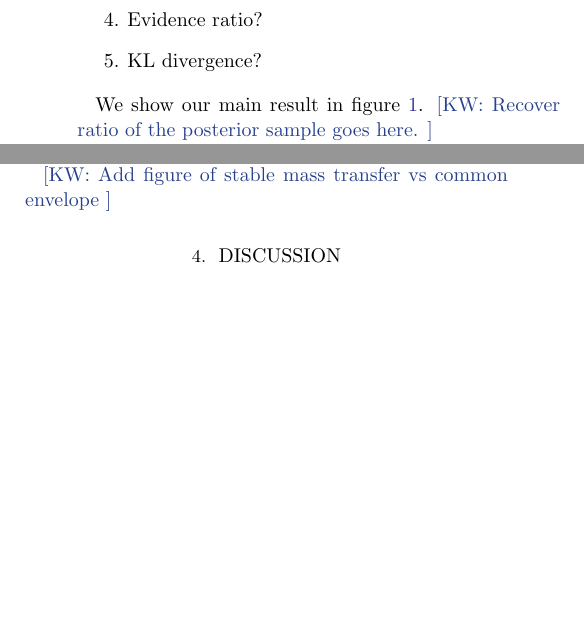
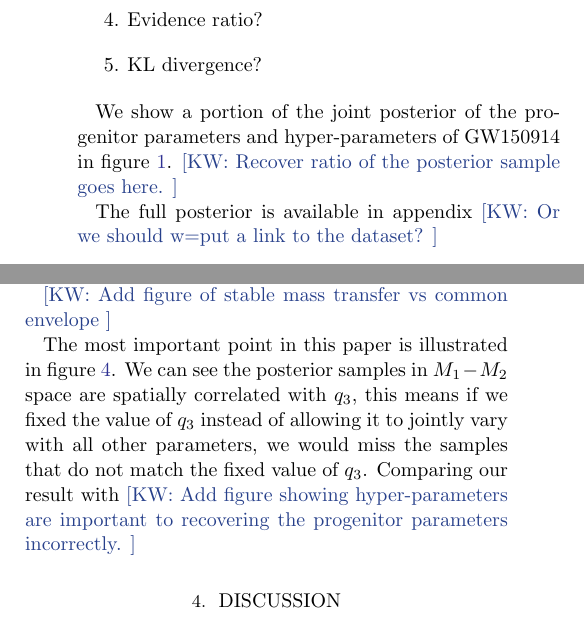
Before and after one commit to kazewong/BackPop, a LaTeX paper (src/ms.tex): two parts of the columns of page 3 of 6, joined at a grey line, cut so that both start at the same text, the shorter picture padded with empty space. Compiled offline with pdfLaTeX.

Commit message:
Add figures

```diff
--- a/src/ms.tex
+++ b/src/ms.tex
@@ -167,8 +167,11 @@ A varying KL divergence means this particular event is subjected to randomness i
 \item KL divergence?
 \end{enumerate}
 
-We show our main result in figure \ref{fig:GW150914_posterior}.
+
+We show a portion of the joint posterior of the progenitor parameters and hyper-parameters of GW150914 in figure \ref{fig:GW150914_posterior}.
 \kw{Recover ratio of the posterior sample goes here.}
+
+The full posterior is available in appendix \kw{Or we should w=put a link to the dataset?}
 
 
 \begin{figure*}
@@ -205,4 +212,19 @@ We can see the reprojected posterior agrees very well with the original posterio
+\label{fig:GW150914_CE_SMT}
+\end{figure}
 \kw{Add figure of stable mass transfer vs common envelope}
+
+\begin{figure}
+\caption{}
+\label{fig:GW150914_M1_M2_q3}
+\end{figure}
+
+
+The most important point in this paper is illustrated in figure \ref{fig:GW150914_M1_M2_q3}.
+We can see the posterior samples in $M_1-M_2$ space are spatially correlated with $q_3$,
+this means if we fixed the value of $q_3$ instead of allowing it to jointly vary with all other parameters,
+we would miss the samples that do not match the fixed value of $q_3$.
+Comparing our result with
+\kw{Add figure showing hyper-parameters are important to recovering the progenitor parameters incorrectly.}
 
 \section{Discussion}
 \label{sec:discussion}
```
Also changed, not shown: src/ms.tex (4 more changed lines).
